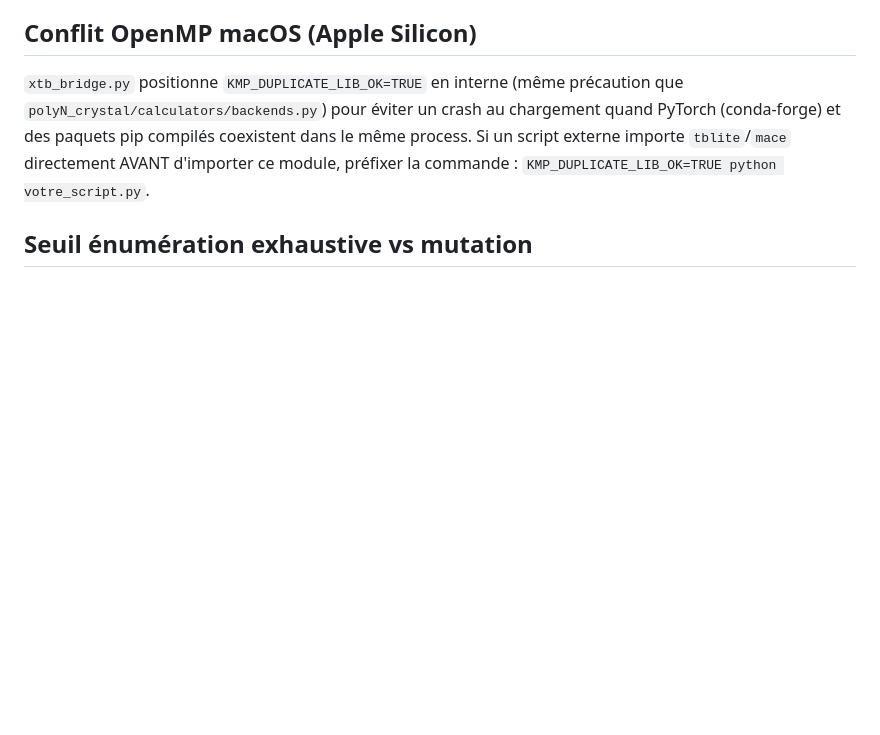
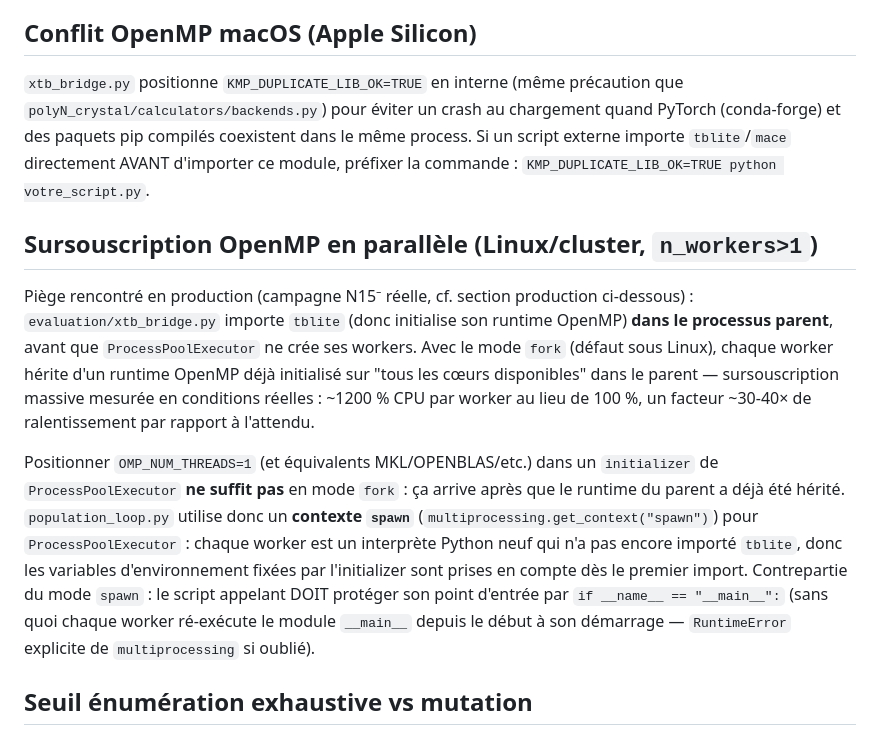
Before and after one commit to John-Akapulco/polyN, a Markdown page: README.md, the part around one of its changes. Drawn GitHub-style; blank space fills up the shorter version.

```diff
--- a/README.md
+++ b/README.md
@@ -104,6 +118,29 @@ crash au chargement quand PyTorch (conda-forge) et des paquets pip
 compilés coexistent dans le même process. Si un script externe importe
 `tblite`/`mace` directement AVANT d'importer ce module, préfixer la
 commande : `KMP_DUPLICATE_LIB_OK=TRUE python votre_script.py`.
+
+## Sursouscription OpenMP en parallèle (Linux/cluster, `n_workers>1`)
+
+Piège rencontré en production (campagne N15⁻ réelle, cf. section
+production ci-dessous) : `evaluation/xtb_bridge.py` importe `tblite` (donc
+initialise son runtime OpenMP) **dans le processus parent**, avant que
+`ProcessPoolExecutor` ne crée ses workers. Avec le mode `fork` (défaut sous
+Linux), chaque worker hérite d'un runtime OpenMP déjà initialisé sur "tous
+les cœurs disponibles" dans le parent — sursouscription massive mesurée en
+conditions réelles : ~1200 % CPU par worker au lieu de 100 %, un facteur
+~30-40× de ralentissement par rapport à l'attendu.
+
+Positionner `OMP_NUM_THREADS=1` (et équivalents MKL/OPENBLAS/etc.) dans un
+`initializer` de `ProcessPoolExecutor` **ne suffit pas** en mode `fork` :
+ça arrive après que le runtime du parent a déjà été hérité. `population_loop.py`
+utilise donc un **contexte `spawn`** (`multiprocessing.get_context("spawn")`)
+pour `ProcessPoolExecutor` : chaque worker est un interprète Python neuf qui
+n'a pas encore importé `tblite`, donc les variables d'environnement fixées
+par l'initializer sont prises en compte dès le premier import. Contrepartie
+du mode `spawn` : le script appelant DOIT protéger son point d'entrée par
+`if __name__ == "__main__":` (sans quoi chaque worker ré-exécute le module
+`__main__` depuis le début à son démarrage — `RuntimeError` explicite de
+`multiprocessing` si oublié).
 
 ## Seuil énumération exhaustive vs mutation
 
```
Also changed, not shown: other parts of README.md (+53 -21 lines).
